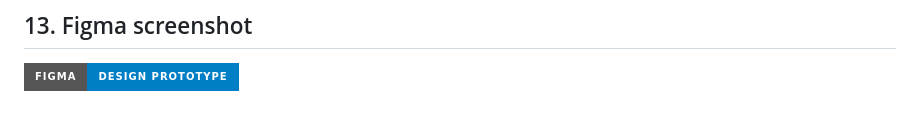
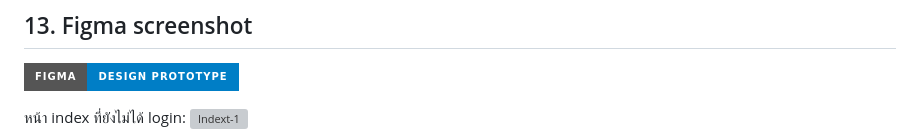
Before and after one commit to praewpaphatsornswu/QuizWebApp, a Markdown page: README.md, the part around one of its changes. GitHub-like rendering; badges without logos; grey boxes are pictures that could not be loaded.

```diff
--- a/README.md
+++ b/README.md
@@ -208,4 +208,5 @@ Admin --> ViewReports[View Reports]
 ## 13. Figma screenshot
 [![Figma Design](https://img.shields.io/badge/Figma-Design_Prototype-blue?style=for-the-badge&logo=figma)](https://www.figma.com/proto/OfZFo1CtLnYNR9EwDZ5AuN/QuizWeb_PJ?node-id=0-1&t=RpKzd3nvIpSk9lfs-1)
 
+หน้า index ที่ยังไม่ได้ login:
 ![Indext-1](https://github.com/user-attachments/assets/59b8ebac-d318-4c11-9864-3eaa866780d3)
```
Also changed, not shown: other parts of README.md (+3 -0 lines).
